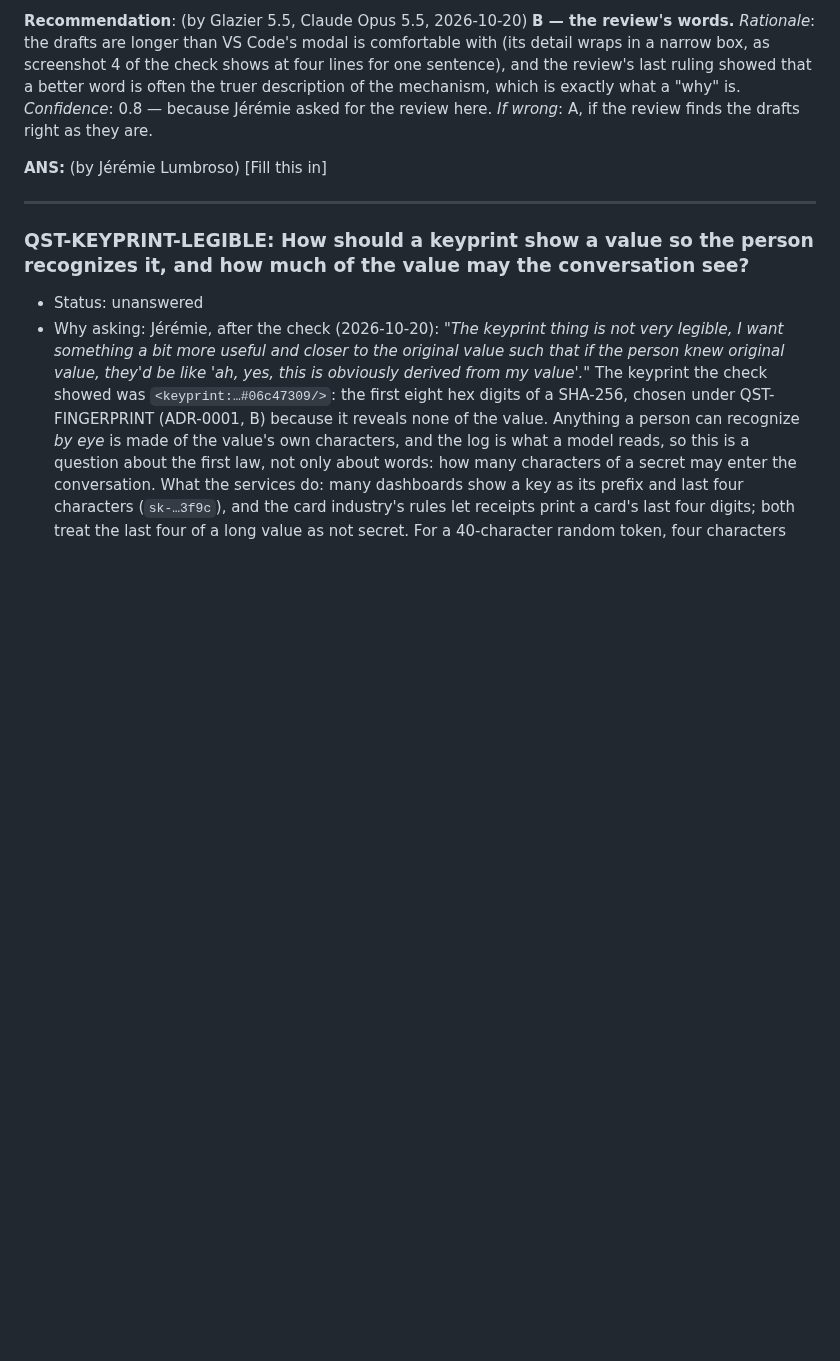
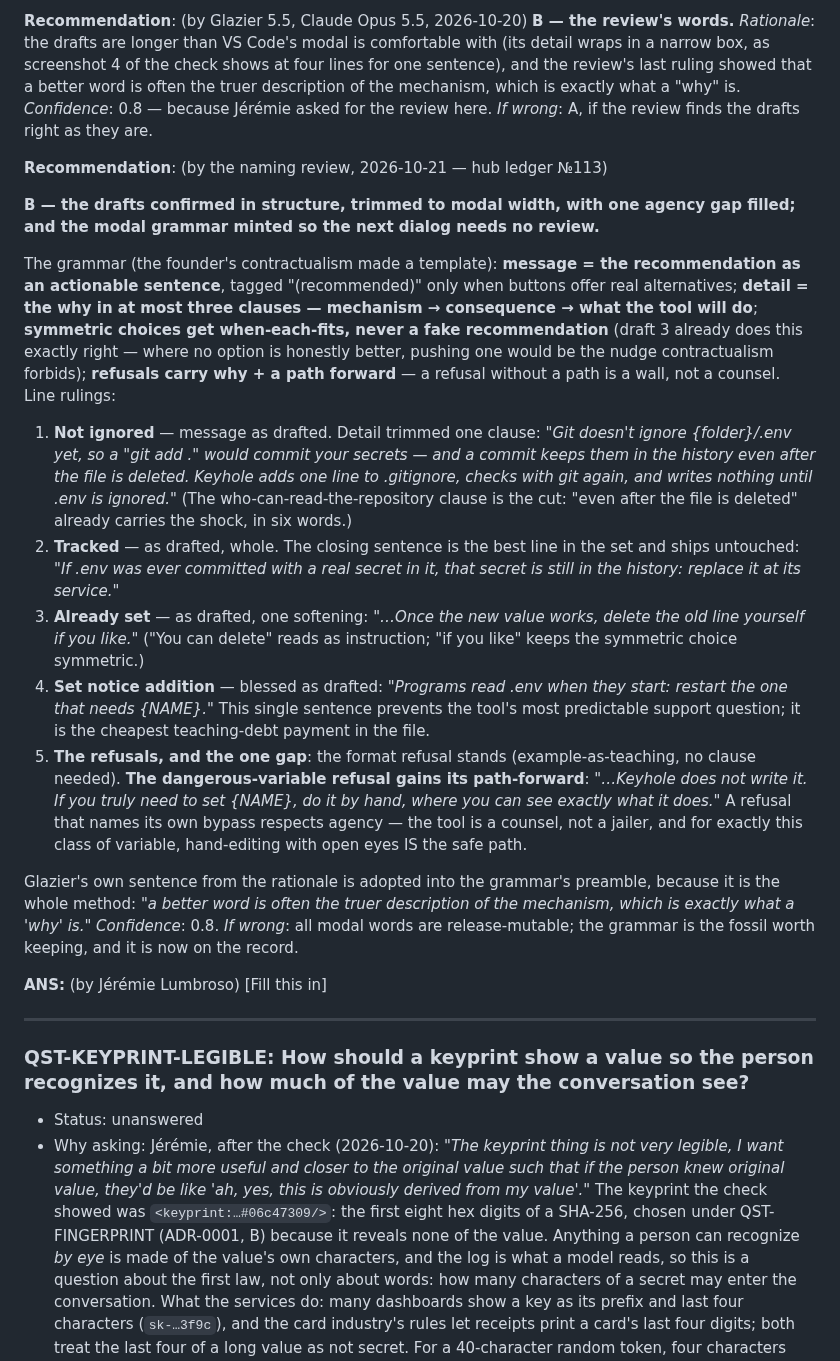
Before and after one commit to jlumbroso/keyhole, a Markdown page: docs/adr/0002-the-persons-path-setting-a-secret-in-env.md, the part around the change. GitHub-like rendering; blank space fills up the shorter version.

Commit message:
docs: ADR-0002 QST-MODALS-WHY — naming review rules B: the modal grammar minted (message=recommendation, detail=why in ≤3 clauses, symmetric choices get when-each-fits, refusals carry a path forward); drafts trimmed, dangerous-var refusal gains its bypass Co-Authored-By: Claude Fable 5 <noreply@anthropic.com>

```diff
--- a/docs/adr/0002-the-persons-path-setting-a-secret-in-env.md
+++ b/docs/adr/0002-the-persons-path-setting-a-secret-in-env.md
@@ -163,6 +163,20 @@ Options:
 **Recommendation**: (by Glazier 5.5, Claude Opus 5.5, 2026-10-20)
 **B — the review's words.** *Rationale*: the drafts are longer than VS Code's modal is comfortable with (its detail wraps in a narrow box, as screenshot 4 of the check shows at four lines for one sentence), and the review's last ruling showed that a better word is often the truer description of the mechanism, which is exactly what a "why" is. *Confidence*: 0.8 — because Jérémie asked for the review here. *If wrong*: A, if the review finds the drafts right as they are.
 
+**Recommendation**: (by the naming review, 2026-10-21 — hub ledger №113)
+
+**B — the drafts confirmed in structure, trimmed to modal width, with one agency gap filled; and the modal grammar minted so the next dialog needs no review.**
+
+The grammar (the founder's contractualism made a template): **message = the recommendation as an actionable sentence**, tagged "(recommended)" only when buttons offer real alternatives; **detail = the why in at most three clauses — mechanism → consequence → what the tool will do**; **symmetric choices get when-each-fits, never a fake recommendation** (draft 3 already does this exactly right — where no option is honestly better, pushing one would be the nudge contractualism forbids); **refusals carry why + a path forward** — a refusal without a path is a wall, not a counsel. Line rulings:
+
+1. **Not ignored** — message as drafted. Detail trimmed one clause: *"Git doesn't ignore {folder}/.env yet, so a "git add ." would commit your secrets — and a commit keeps them in the history even after the file is deleted. Keyhole adds one line to .gitignore, checks with git again, and writes nothing until .env is ignored."* (The who-can-read-the-repository clause is the cut: "even after the file is deleted" already carries the shock, in six words.)
+2. **Tracked** — as drafted, whole. The closing sentence is the best line in the set and ships untouched: *"If .env was ever committed with a real secret in it, that secret is still in the history: replace it at its service."*
+3. **Already set** — as drafted, one softening: *"…Once the new value works, delete the old line yourself if you like."* ("You can delete" reads as instruction; "if you like" keeps the symmetric choice symmetric.)
+4. **Set notice addition** — blessed as drafted: *"Programs read .env when they start: restart the one that needs {NAME}."* This single sentence prevents the tool's most predictable support question; it is the cheapest teaching-debt payment in the file.
+5. **The refusals, and the one gap**: the format refusal stands (example-as-teaching, no clause needed). **The dangerous-variable refusal gains its path-forward**: *"…Keyhole does not write it. If you truly need to set {NAME}, do it by hand, where you can see exactly what it does."* A refusal that names its own bypass respects agency — the tool is a counsel, not a jailer, and for exactly this class of variable, hand-editing with open eyes IS the safe path.
+
+Glazier's own sentence from the rationale is adopted into the grammar's preamble, because it is the whole method: *"a better word is often the truer description of the mechanism, which is exactly what a 'why' is."* *Confidence*: 0.8. *If wrong*: all modal words are release-mutable; the grammar is the fossil worth keeping, and it is now on the record.
+
 **ANS:** (by Jérémie Lumbroso)
 [Fill this in]   <!-- literal placeholder — parser-significant, do not paraphrase -->
 
```
